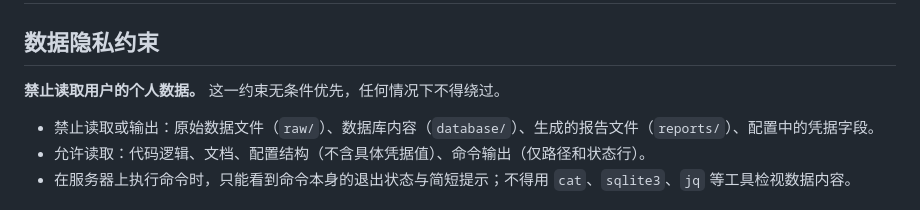
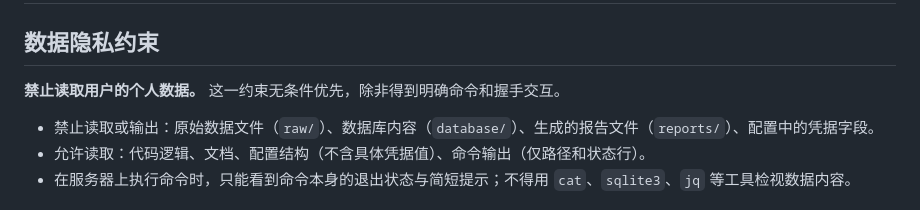
Before and after one commit to LinHsuancheng/Self-Harness, a Markdown page: AGENTS.md, the part around the change. Rendered like a GitHub page.

Commit message:
[docs]: update AGENTS.md, permission of privacy

```diff
--- a/AGENTS.md
+++ b/AGENTS.md
@@ -2,7 +2,7 @@
 
 ## 数据隐私约束
 
-**禁止读取用户的个人数据。** 这一约束无条件优先，任何情况下不得绕过。
+**禁止读取用户的个人数据。** 这一约束无条件优先，除非得到明确命令和握手交互。
 
 - 禁止读取或输出：原始数据文件（`raw/`）、数据库内容（`database/`）、生成的报告文件（`reports/`）、配置中的凭据字段。
 - 允许读取：代码逻辑、文档、配置结构（不含具体凭据值）、命令输出（仅路径和状态行）。
```
